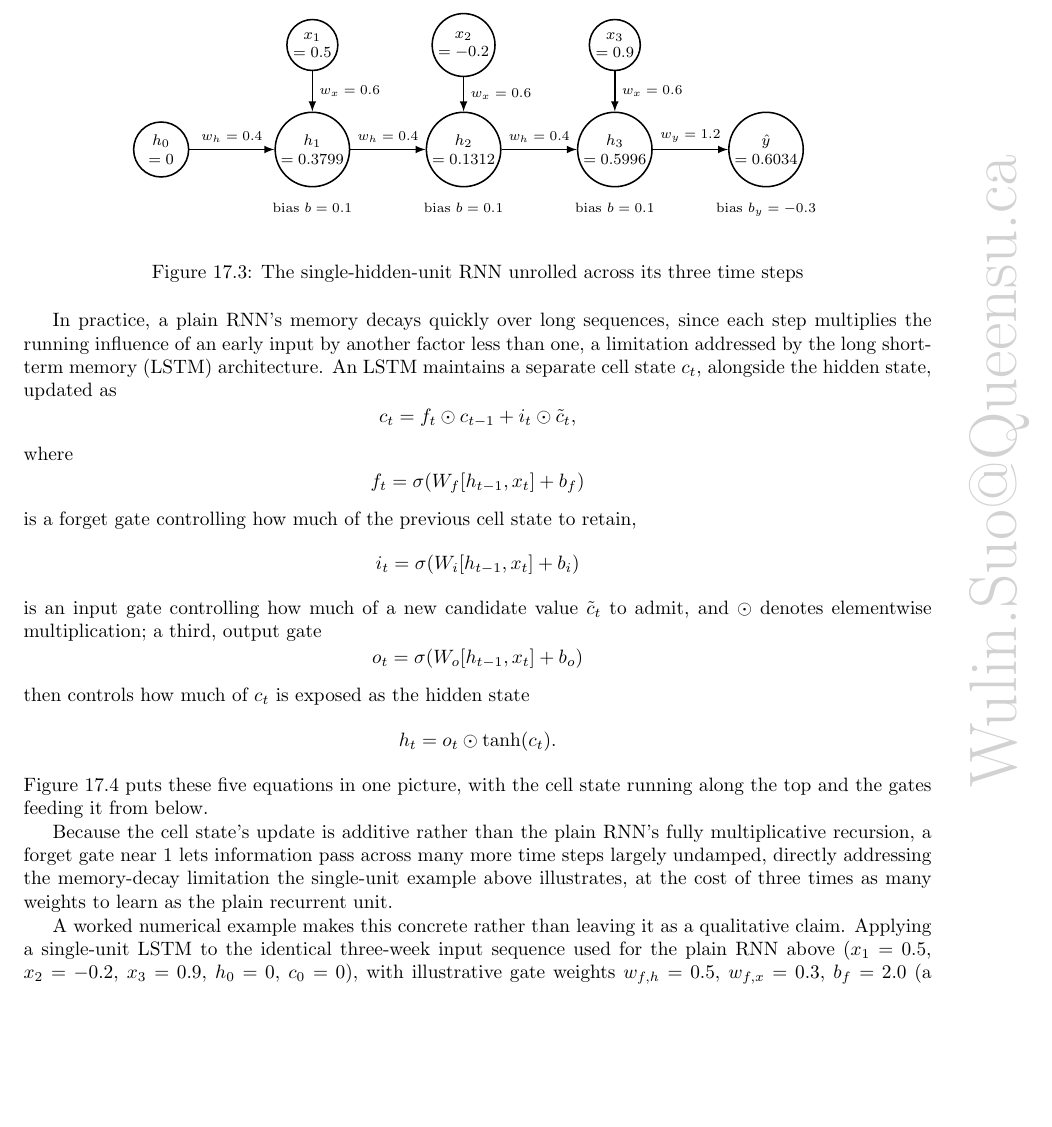
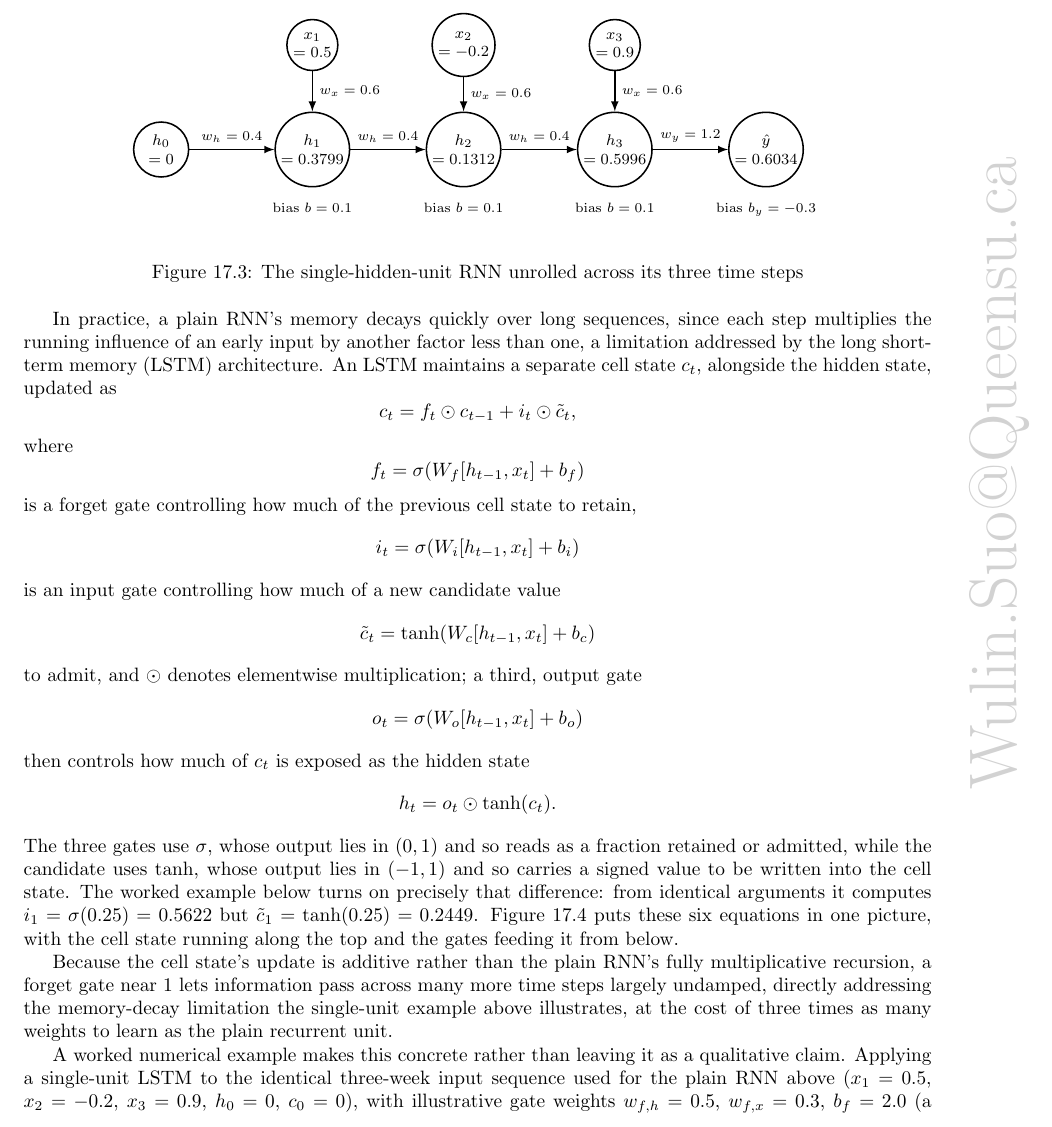
Before and after one commit to wulinsuo/AI-in-Finance, a LaTeX thesis (ai_in_finance.tex, which reads chapters/chapter17.tex): part of page 369 of 400, cut so that both start at the same text, the shorter picture padded with empty space. The pictures show the PDF file ai_in_finance.pdf that the author committed with the source.

Commit message:
Chapter 17: tighten the LSTM diagram; define the candidate value it omitted
Figure 17.4 shrinks from roughly 11.3cm by 4.6cm to 9.4cm by 3.7cm: boxes drop
to 1.05cm by 5.5mm at footnotesize with a 2pt inner separation, operator circles
from 6mm to 4.6mm, and every coordinate contracts. Spacings were set so the
gates still clear each other and the branch line into tanh still clears the
candidate multiplication node, then checked by rendering the page.

The section also defined four of its five quantities and left the fifth
implicit: f_t, i_t and o_t each got an equation while the candidate value was
only named. That omission is worse than a missing symbol usually is, because
the candidate is the one term here that uses tanh rather than sigma, and the
worked example depends on the difference: from identical arguments it computes
i_1 = sigma(0.25) = 0.5622 but c-tilde_1 = tanh(0.25) = 0.2449, which a reader
cannot anticipate from a formula that was never given. The equation is now
stated, followed by a sentence on why the gates squash into (0,1) while the
candidate squashes into (-1,1), pointing at the example that turns on it.

That makes six equations rather than five, so the sentence introducing the
figure was corrected too -- the same stale-count defect as the chapter-16
worked-example tally fixed earlier.

Chapter 17 rebuilds at 21 pages and the book at 505, zero errors and zero
unresolved references.

Co-Authored-By: Claude Opus 5 (1M context) <noreply@anthropic.com>

```diff
--- a/chapters/chapter17.tex
+++ b/chapters/chapter17.tex
@@ -393,7 +393,9 @@ where
 $$f_t = \sigma(W_f[h_{t-1},x_t] + b_f)$$
 is a forget gate controlling how much of the previous cell state to retain,
 $$i_t = \sigma(W_i[h_{t-1},x_t]+b_i)$$
-is an input gate controlling how much of a new candidate value $\tilde c_t$ to admit, and $\odot$ denotes elementwise multiplication; a third, output gate
+is an input gate controlling how much of a new candidate value
+$$\tilde c_t = \tanh(W_c[h_{t-1},x_t]+b_c)$$
+to admit, and $\odot$ denotes elementwise multiplication; a third, output gate
 $$o_t = \sigma(W_o[h_{t-1},x_t]+b_o)$$ then controls how much of $c_t$ is exposed as the hidden state
 $$h_t = o_t \odot \tanh(c_t).$$
-Figure~\ref{fig:lstm_schematic} puts these five equations in one picture, with the cell state running along the top and the gates feeding it from below.
+The three gates use $\sigma$, whose output lies in $(0,1)$ and so reads as a fraction retained or admitted, while the candidate uses $\tanh$, whose output lies in $(-1,1)$ and so carries a signed value to be written into the cell state. The worked example below turns on precisely that difference: from identical arguments it computes $i_1 = \sigma(0.25) = 0.5622$ but $\tilde c_1 = \tanh(0.25) = 0.2449$.
@@ -401,3 +404,6 @@ Figure~\ref{fig:lstm_schematic} puts these five equations in one picture, with t
 \begin{figure}[htbp]
 \centering
 \begin{lrbox}{\bookmeasuredbox}
+\begin{tikzpicture}[>=latex,thick,font=\footnotesize,
+    box/.style={draw,rounded corners,align=center,inner sep=2pt,minimum width=1.05cm,minimum height=5.5mm},
+    op/.style={draw,circle,inner sep=0pt,minimum size=4.6mm}]
@@ -407,2 +410,7 @@ Figure~\ref{fig:lstm_schematic} puts these five equations in one picture, with t
     % The cell-state highway runs straight across the top, uninterrupted except
     % by one multiplication and one addition: this is the point of the picture.
+    \node (cprev) at (0,2.35) {$c_{t-1}$};
+    \node[op] (m1) at (1.55,2.35) {$\times$};
+    \node[op] (pl) at (3.25,2.35) {$+$};
+    \coordinate (br) at (4.25,2.35);
+    \node (cnext) at (5.2,2.35) {$c_t$};
@@ -416,3 +419,6 @@ Figure~\ref{fig:lstm_schematic} puts these five equations in one picture, with t
     \draw[->] (pl) -- (cnext);
 
     % Exposure path: tanh the cell state, scale it by the output gate.
+    \node[box] (th) at (6.15,1.25) {$\tanh$};
+    \node[op] (m2) at (7.5,1.25) {$\times$};
+    \node (ht) at (8.4,1.25) {$h_t$};
@@ -424,3 +427,8 @@ Figure~\ref{fig:lstm_schematic} puts these five equations in one picture, with t
     \draw[->] (m2) -- (ht);
 
     % Gates, all four computed from the same concatenated input.
+    \node[box] (f) at (1.55,0.35) {$f_t$};
+    \node[box] (i) at (2.7,0.35) {$i_t$};
+    \node[box] (cand) at (3.9,0.35) {$\tilde c_t$};
+    \node[box] (o) at (7.5,0.35) {$o_t$};
+    \node[op] (m3) at (3.25,1.25) {$\times$};
@@ -435,7 +438,7 @@ Figure~\ref{fig:lstm_schematic} puts these five equations in one picture, with t
     \draw[->] (m3) -- (pl);
     \draw[->] (o) -- (m2);
 
-    \node[box,minimum width=3.6cm] (in) at (3.7,-0.9) {$[\,h_{t-1},\,x_t\,]$};
+    \node[box,minimum width=2.7cm] (in) at (2.7,-0.75) {$[\,h_{t-1},\,x_t\,]$};
     \draw[->] (in) -- (f);
     \draw[->] (in) -- (i);
     \draw[->] (in) -- (cand);
```
Also changed, not shown: ai_in_finance.pdf, chapters/chapter17.tex (17 more changed lines), 1 other file.
